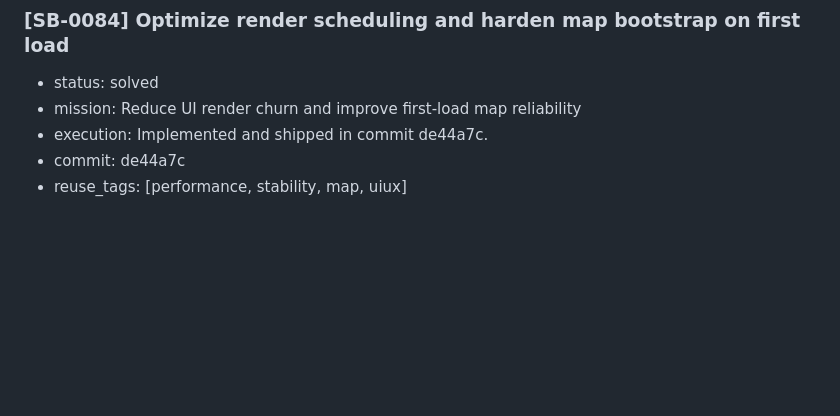
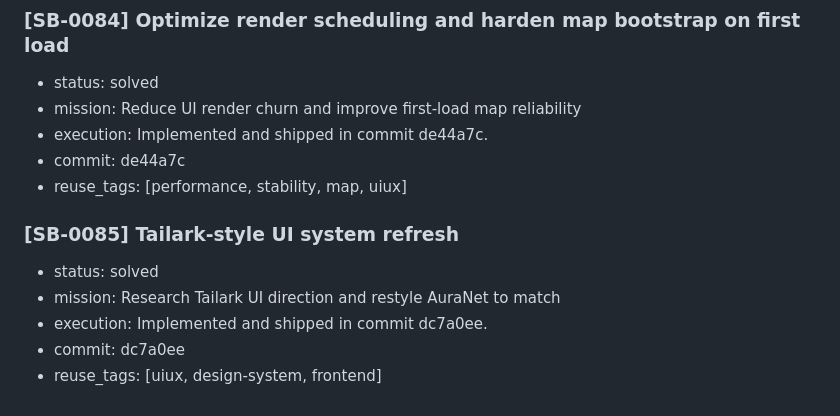
Before and after one commit to okok147/AuraNet, a Markdown page: memory.md, the part around the change. Drawn GitHub-style; blank space fills up the shorter version.

Commit message:
Record Tailark-style UI refresh in memory blocks

```diff
--- a/memory.md
+++ b/memory.md
@@ -604,3 +604,10 @@
 - execution: Implemented and shipped in commit de44a7c.
 - commit: de44a7c
 - reuse_tags: [performance, stability, map, uiux]
+
+### [SB-0085] Tailark-style UI system refresh
+- status: solved
+- mission: Research Tailark UI direction and restyle AuraNet to match
+- execution: Implemented and shipped in commit dc7a0ee.
+- commit: dc7a0ee
+- reuse_tags: [uiux, design-system, frontend]
```
